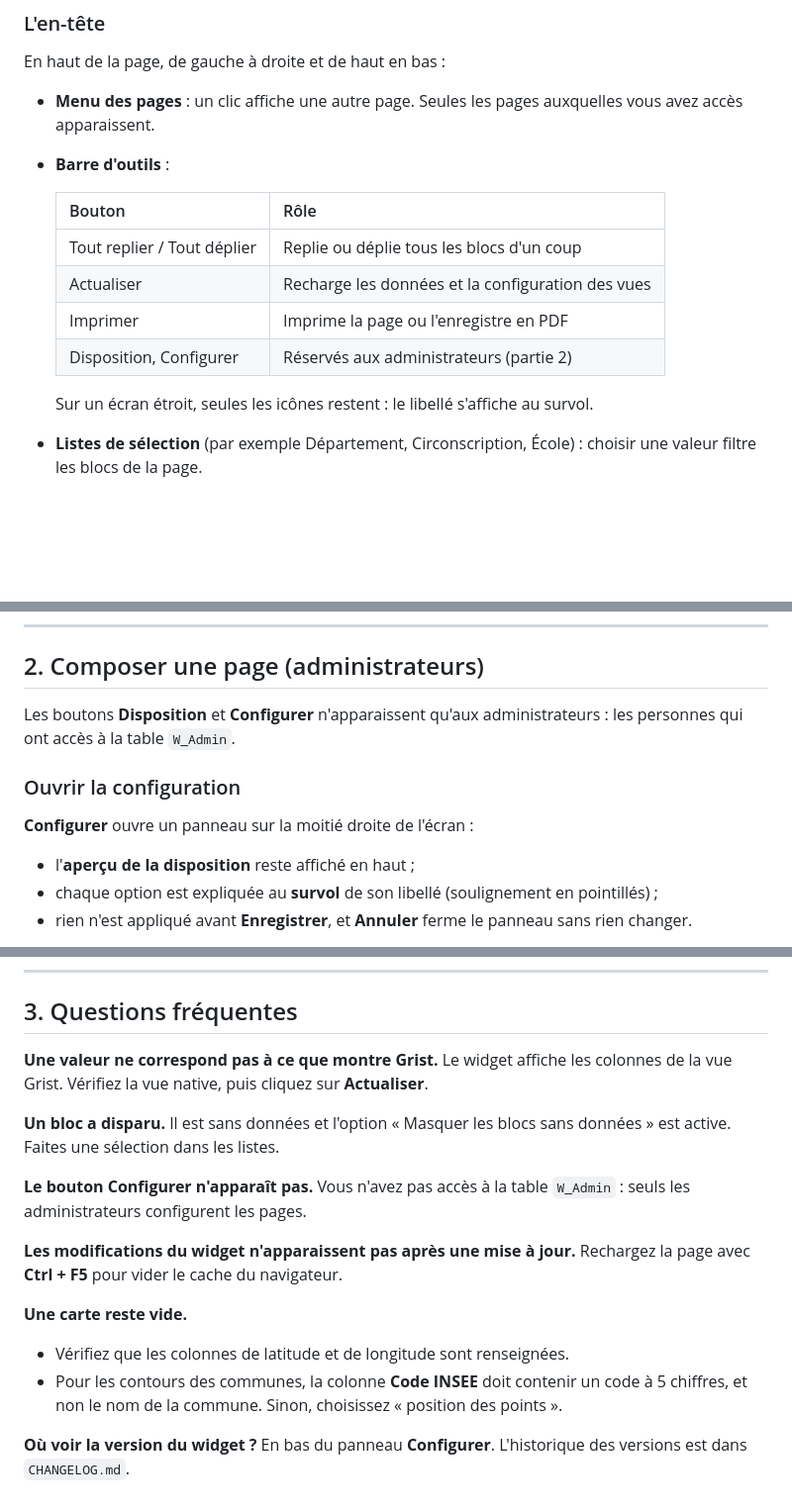
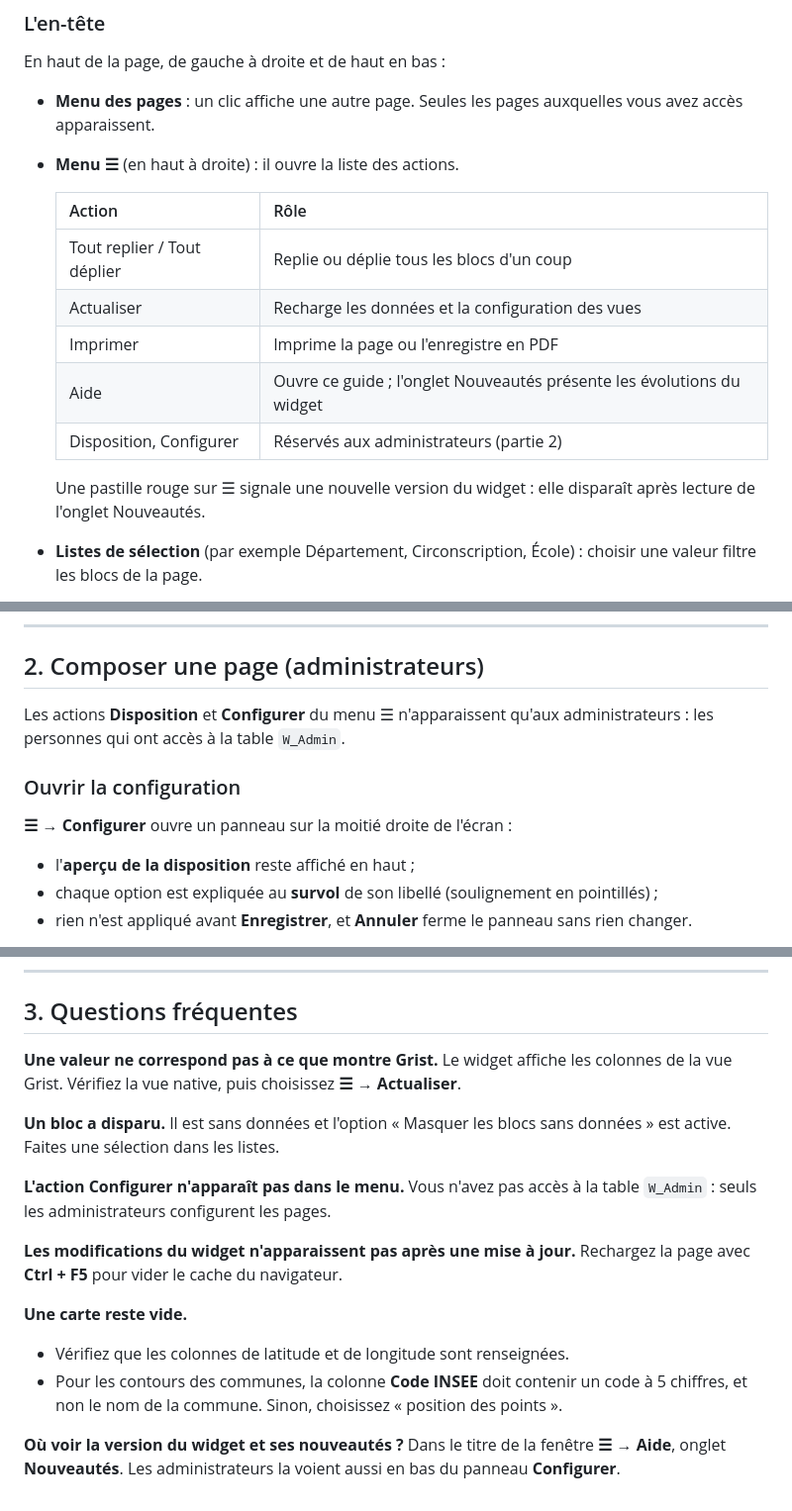
Before and after one commit to Ligures/Page_composee_grist, a Markdown page: GUIDE-UTILISATEUR.md, 3 parts joined by grey strips. Shown at 99% size. GitHub-like rendering; blank space fills up the shorter version.

```diff
--- a/GUIDE-UTILISATEUR.md
+++ b/GUIDE-UTILISATEUR.md
@@ -37,16 +40,17 @@ Pour l'installation et le fonctionnement technique, voir le `README.md`.
 En haut de la page, de gauche à droite et de haut en bas :
 
 - **Menu des pages** : un clic affiche une autre page. Seules les pages auxquelles vous avez accès apparaissent.
-- **Barre d'outils** :
+- **Menu ☰** (en haut à droite) : il ouvre la liste des actions.
 
-  | Bouton | Rôle |
+  | Action | Rôle |
   |---|---|
   | Tout replier / Tout déplier | Replie ou déplie tous les blocs d'un coup |
   | Actualiser | Recharge les données et la configuration des vues |
   | Imprimer | Imprime la page ou l'enregistre en PDF |
+  | Aide | Ouvre ce guide ; l'onglet Nouveautés présente les évolutions du widget |
   | Disposition, Configurer | Réservés aux administrateurs (partie 2) |
 
-  Sur un écran étroit, seules les icônes restent : le libellé s'affiche au survol.
+  Une pastille rouge sur ☰ signale une nouvelle version du widget : elle disparaît après lecture de l'onglet Nouveautés.
 - **Listes de sélection** (par exemple Département, Circonscription, École) : choisir une valeur filtre les blocs de la page.
   - Une liste qui ne propose qu'un seul choix, selon vos droits, n'est pas affichée : sa valeur s'applique automatiquement.
   - Certaines listes gardent leur sélection quand vous changez de page.
@@ -108,11 +112,11 @@ Chaque vue s'affiche dans un **bloc**, avec un titre et quelques commandes :
 
 ## 2. Composer une page (administrateurs)
 
-Les boutons **Disposition** et **Configurer** n'apparaissent qu'aux administrateurs : les personnes qui ont accès à la table `W_Admin`.
+Les actions **Disposition** et **Configurer** du menu ☰ n'apparaissent qu'aux administrateurs : les personnes qui ont accès à la table `W_Admin`.
 
 ### Ouvrir la configuration
 
-**Configurer** ouvre un panneau sur la moitié droite de l'écran :
+**☰ → Configurer** ouvre un panneau sur la moitié droite de l'écran :
 - l'**aperçu de la disposition** reste affiché en haut ;
 - chaque option est expliquée au **survol** de son libellé (soulignement en pointillés) ;
 - rien n'est appliqué avant **Enregistrer**, et **Annuler** ferme le panneau sans rien changer.
@@ -212,12 +216,12 @@ Section **5. Navigation entre pages**. Ce réglage est commun à toutes les conf
 ## 3. Questions fréquentes
 
 **Une valeur ne correspond pas à ce que montre Grist.**
-Le widget affiche les colonnes de la vue Grist. Vérifiez la vue native, puis cliquez sur **Actualiser**.
+Le widget affiche les colonnes de la vue Grist. Vérifiez la vue native, puis choisissez **☰ → Actualiser**.
 
 **Un bloc a disparu.**
 Il est sans données et l'option « Masquer les blocs sans données » est active. Faites une sélection dans les listes.
 
-**Le bouton Configurer n'apparaît pas.**
+**L'action Configurer n'apparaît pas dans le menu.**
 Vous n'avez pas accès à la table `W_Admin` : seuls les administrateurs configurent les pages.
 
 **Les modifications du widget n'apparaissent pas après une mise à jour.**
@@ -227,5 +231,5 @@ Rechargez la page avec **Ctrl + F5** pour vider le cache du navigateur.
 - Vérifiez que les colonnes de latitude et de longitude sont renseignées.
 - Pour les contours des communes, la colonne **Code INSEE** doit contenir un code à 5 chiffres, et non le nom de la commune. Sinon, choisissez « position des points ».
 
-**Où voir la version du widget ?**
-En bas du panneau **Configurer**. L'historique des versions est dans `CHANGELOG.md`.
+**Où voir la version du widget et ses nouveautés ?**
+Dans le titre de la fenêtre **☰ → Aide**, onglet **Nouveautés**. Les administrateurs la voient aussi en bas du panneau **Configurer**.
```
Also changed, not shown: other parts of GUIDE-UTILISATEUR.md (+4 -1 lines).
